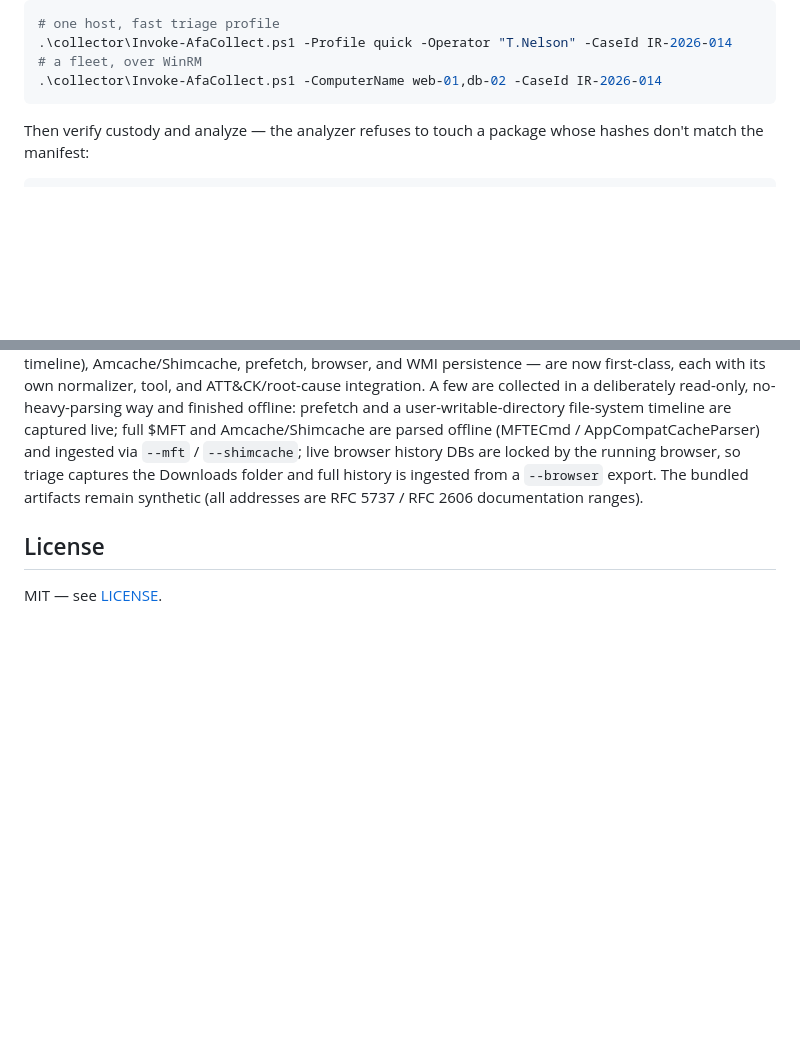
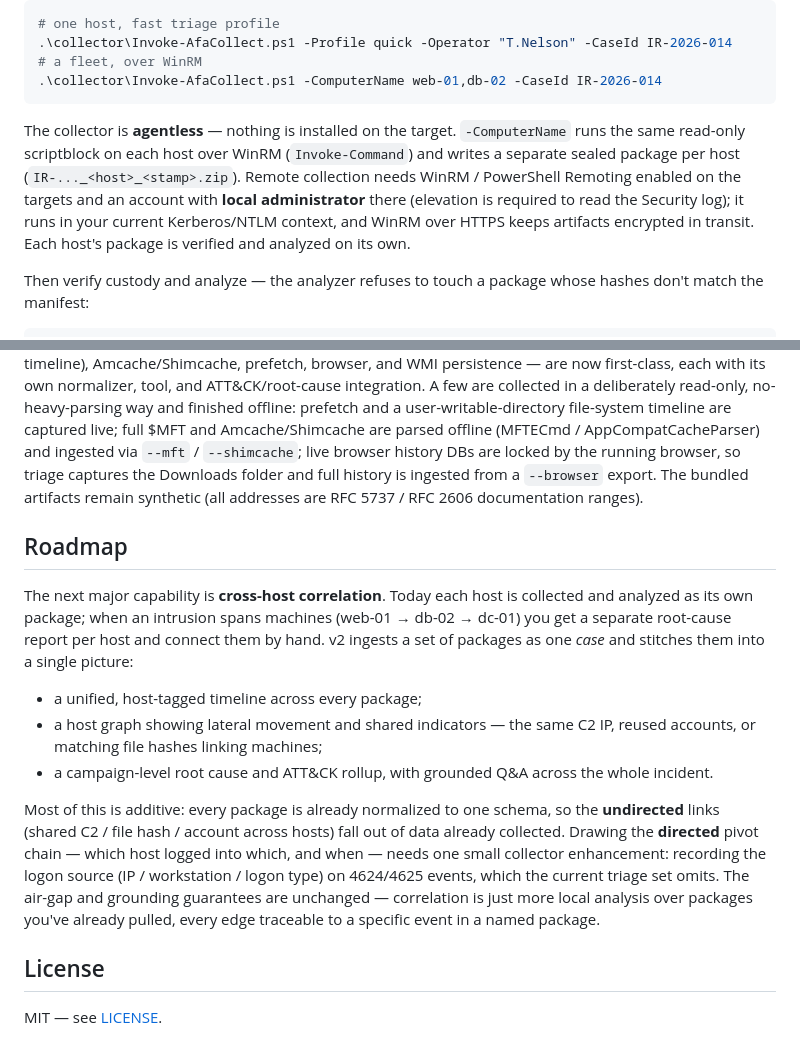
Before and after one commit to StackedTEN/Air-Gapped-Forensic-Analyst, a Markdown page: README.md, 2 parts joined by grey strips. Rendered like a GitHub page; blank space fills up the shorter version.

Commit message:
docs: agentless remote triage + cross-host correlation roadmap

````diff
--- a/README.md
+++ b/README.md
@@ -48,6 +48,8 @@ fleet via WinRM              chain-of-custody
 # a fleet, over WinRM
 .\collector\Invoke-AfaCollect.ps1 -ComputerName web-01,db-02 -CaseId IR-2026-014
 ```
+
+The collector is **agentless** — nothing is installed on the target. `-ComputerName` runs the same read-only scriptblock on each host over WinRM (`Invoke-Command`) and writes a separate sealed package per host (`IR-..._<host>_<stamp>.zip`). Remote collection needs WinRM / PowerShell Remoting enabled on the targets and an account with **local administrator** there (elevation is required to read the Security log); it runs in your current Kerberos/NTLM context, and WinRM over HTTPS keeps artifacts encrypted in transit. Each host's package is verified and analyzed on its own.
 
 Then verify custody and analyze — the analyzer refuses to touch a package whose hashes don't match the manifest:
 
@@ -176,6 +178,16 @@ It **is** a working pattern for private, on-host AI-assisted DFIR with provenanc
 
 Two honesty notes. The collector (`Invoke-AfaCollect.ps1`) is written to spec for a live Windows host and run there; the Python analysis pipeline — ingest, custody verification, the tools, ATT&CK mapping, the agent-loop orchestration, and the brief — is exercised end-to-end in CI, including against the sample collection package. And on coverage: the deeper sources the triage set used to omit — $MFT (file-system timeline), Amcache/Shimcache, prefetch, browser, and WMI persistence — are now first-class, each with its own normalizer, tool, and ATT&CK/root-cause integration. A few are collected in a deliberately read-only, no-heavy-parsing way and finished offline: prefetch and a user-writable-directory file-system timeline are captured live; full $MFT and Amcache/Shimcache are parsed offline (MFTECmd / AppCompatCacheParser) and ingested via `--mft` / `--shimcache`; live browser history DBs are locked by the running browser, so triage captures the Downloads folder and full history is ingested from a `--browser` export. The bundled artifacts remain synthetic (all addresses are RFC 5737 / RFC 2606 documentation ranges).
 
+## Roadmap
+
+The next major capability is **cross-host correlation**. Today each host is collected and analyzed as its own package; when an intrusion spans machines (web-01 → db-02 → dc-01) you get a separate root-cause report per host and connect them by hand. v2 ingests a set of packages as one *case* and stitches them into a single picture:
+
+- a unified, host-tagged timeline across every package;
+- a host graph showing lateral movement and shared indicators — the same C2 IP, reused accounts, or matching file hashes linking machines;
+- a campaign-level root cause and ATT&CK rollup, with grounded Q&A across the whole incident.
+
+Most of this is additive: every package is already normalized to one schema, so the **undirected** links (shared C2 / file hash / account across hosts) fall out of data already collected. Drawing the **directed** pivot chain — which host logged into which, and when — needs one small collector enhancement: recording the logon source (IP / workstation / logon type) on 4624/4625 events, which the current triage set omits. The air-gap and grounding guarantees are unchanged — correlation is just more local analysis over packages you've already pulled, every edge traceable to a specific event in a named package.
+
 ## License
 
 MIT — see [LICENSE](LICENSE).
````
